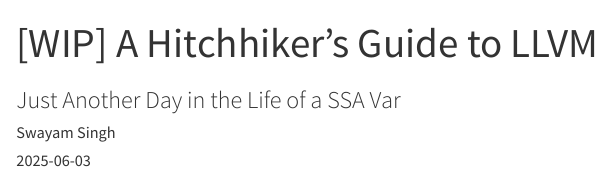
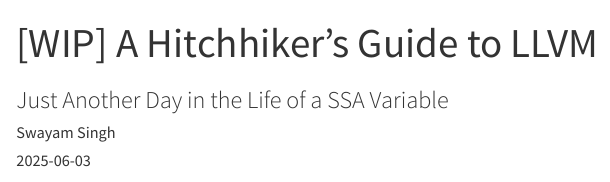
Before and after one commit to SwayamInSync/swayam-script, a Quarto document (posts/A Hitchhiker's Guide to LLVM/index.qmd): the page in a window 1100 px wide, from its top. Rendered offline with R 4.5, knitr and Pandoc in place of Quarto, with nearby package versions; long lines of code are wrapped.

Commit message:
fixed tagline

```diff
--- a/posts/A Hitchhiker's Guide to LLVM/index.qmd
+++ b/posts/A Hitchhiker's Guide to LLVM/index.qmd
@@ -1,6 +1,6 @@
 ---
 title: "[WIP] A Hitchhiker's Guide to LLVM"
-subtitle: "Just Another Day in the Life of a SSA Var"
+subtitle: "Just Another Day in the Life of a SSA Variable"
 author: "Swayam Singh"
 date: "2025-06-03"
 categories: [Compilers, LLVM]
```
